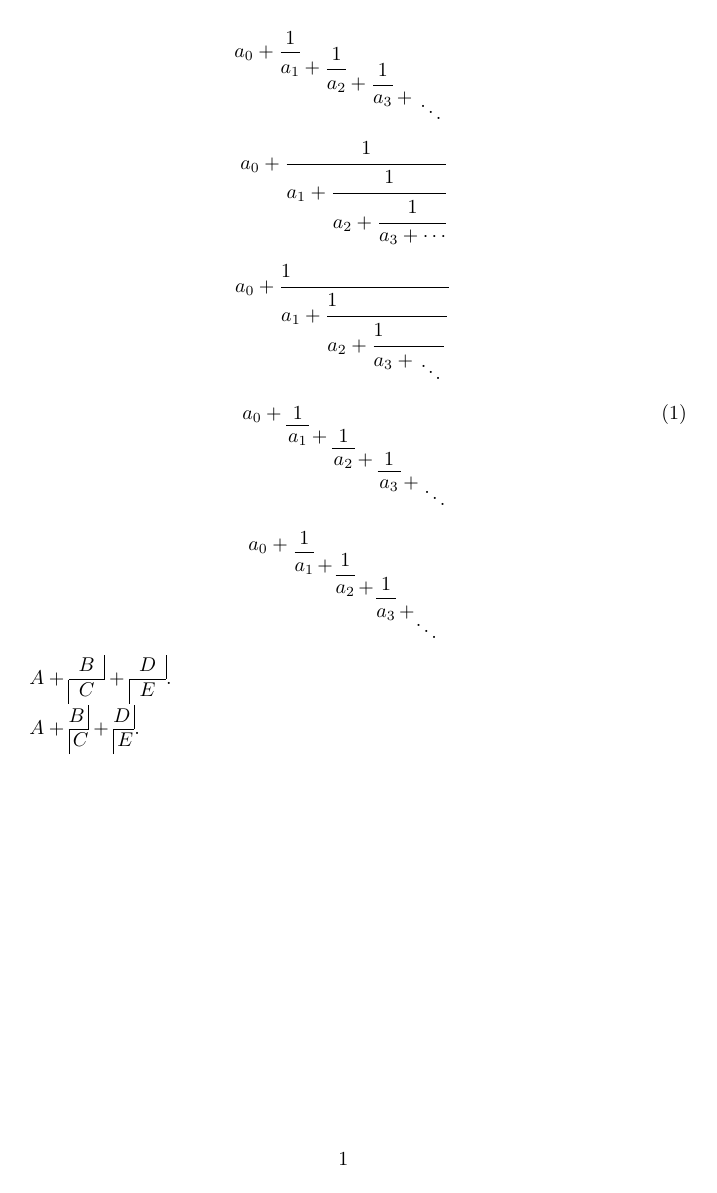
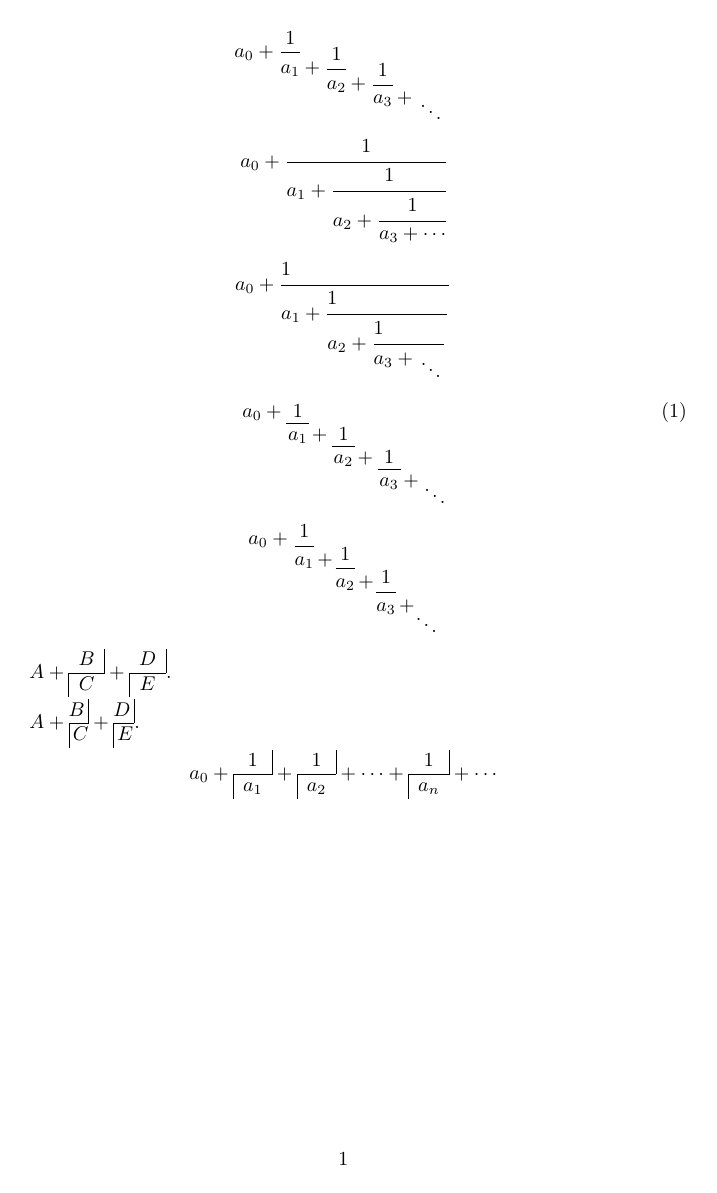
Before and after one commit to larryeppes/all-my-tex-template, a LaTeX document (snippets/连分数表示/连分数001.tex): the whole page. Compiled offline with pdfLaTeX.

Commit message:
txs auto checkin

```diff
--- a/snippets/连分数表示/连分数001.tex
+++ b/snippets/连分数表示/连分数001.tex
@@ -1,6 +1,8 @@
 % https://tex.stackexchange.com/questions/73195/how-to-typeset-a-continued-fraction-in-the-following-format
+% https://tex.stackexchange.com/questions/68190/how-do-i-typeset-continued-fractions-in-pringsheims-concise-notation
 \documentclass{article}
 \usepackage{amsmath,mathtools}
+\usepackage{holtpolt}
 
 \begin{document}
 	\newcommand*{\cofrac}[2]{%
@@ -49,4 +51,8 @@
 	$ A + \cFrac{B}{C} + \cFrac{D}{E}$.
 
 	$ A + \cFracB{B}{C} + \cFracB{D}{E}$.
+	%%%%%%%%%%%%%%%%%%%%%%%%%%%%%%%%%%%%%%%%%%%%%%%%%%%%%%%%%%%%%%%%%%%%%%%%%%%%%%%%
+	\[
+	a_0+\polter{1}{a_1}+\polter{1}{a_2}+\cdots+\polter{1}{a_n}+\cdots
+	\]
 \end{document}
```
Also changed, not shown: snippets/连分数表示/连分数001.tex (10 more changed lines).
